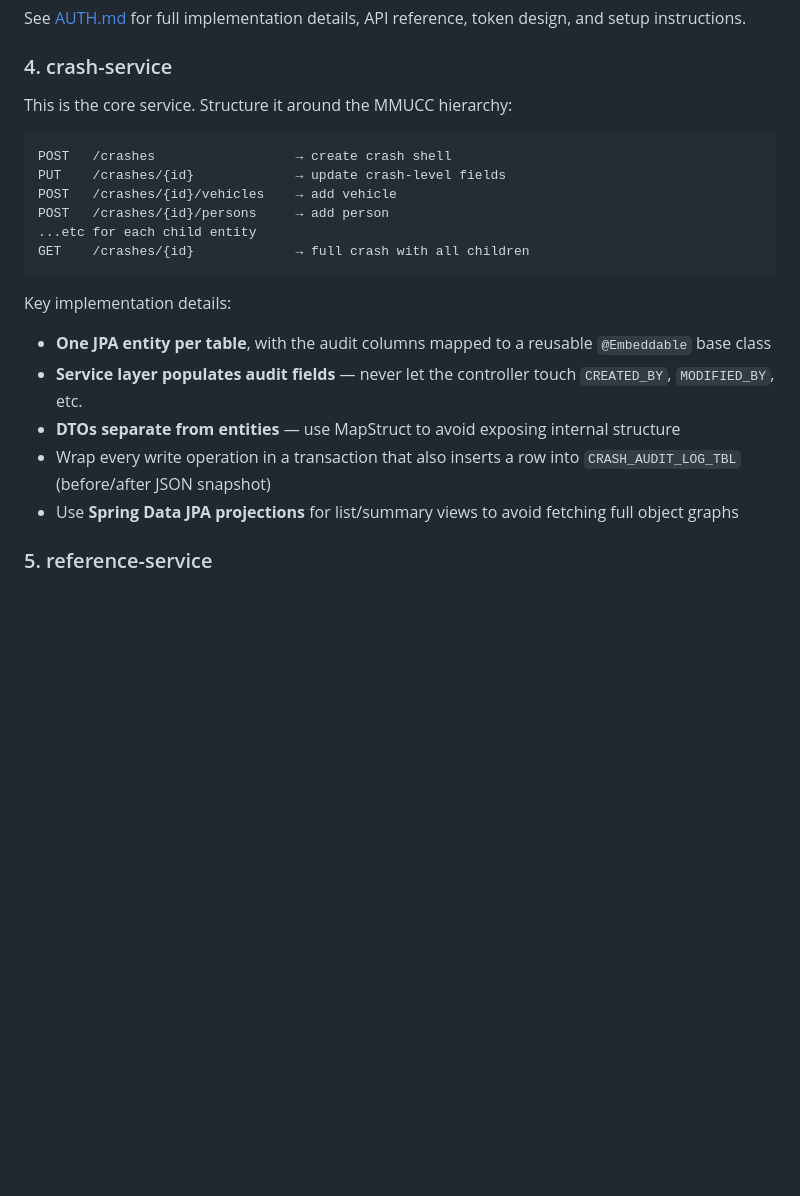
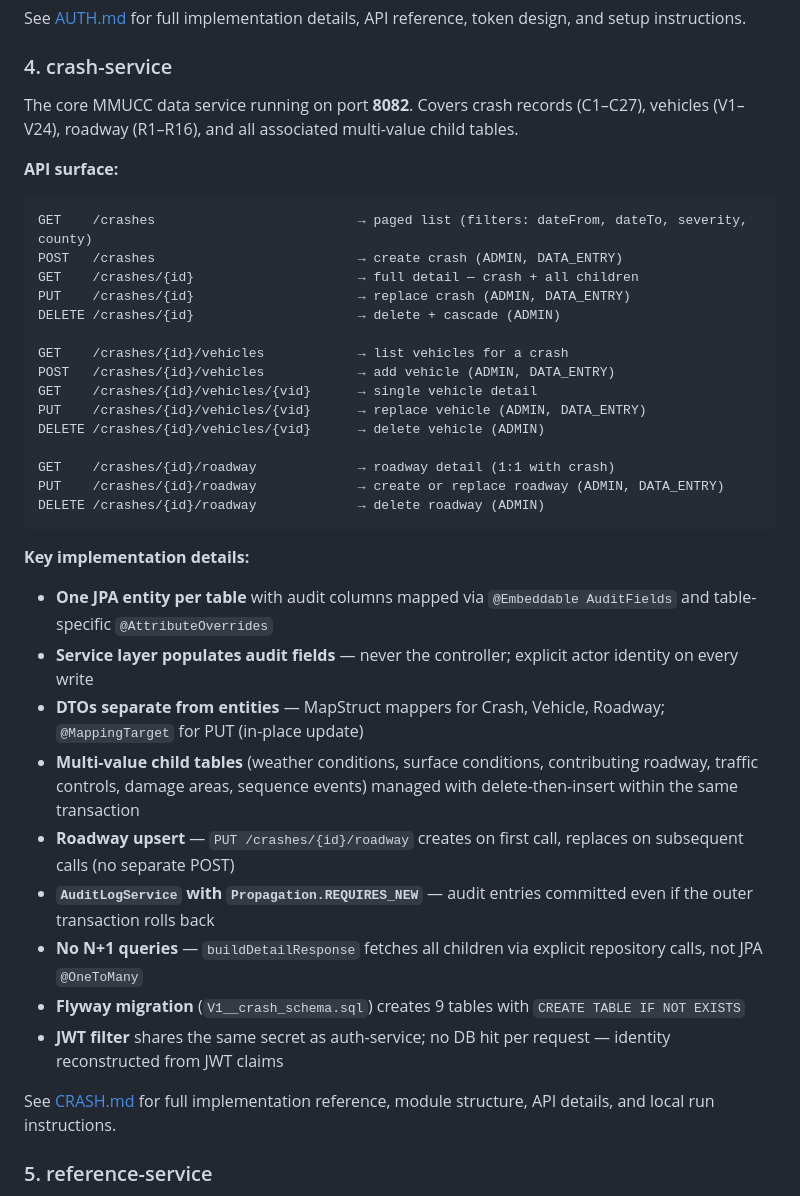
Before and after one commit to srikanthkaushik/testbed-mm, a Markdown page: backend/README.md, the part around the change. Drawn GitHub-style; blank space fills up the shorter version.

````diff
--- a/backend/README.md
+++ b/backend/README.md
@@ -38,23 +38,40 @@ Start with `auth-service` and `crash-service` — everything else depends on the
 See [AUTH.md](AUTH.md) for full implementation details, API reference, token design, and setup instructions.
 
 ### 4. crash-service
-This is the core service. Structure it around the MMUCC hierarchy:
+The core MMUCC data service running on port **8082**. Covers crash records (C1–C27), vehicles (V1–V24), roadway (R1–R16), and all associated multi-value child tables.
+
+**API surface:**
 
 ```
-POST   /crashes                  → create crash shell
-PUT    /crashes/{id}             → update crash-level fields
-POST   /crashes/{id}/vehicles    → add vehicle
-POST   /crashes/{id}/persons     → add person
-...etc for each child entity
-GET    /crashes/{id}             → full crash with all children
+GET    /crashes                          → paged list (filters: dateFrom, dateTo, severity, county)
+POST   /crashes                          → create crash (ADMIN, DATA_ENTRY)
+GET    /crashes/{id}                     → full detail — crash + all children
+PUT    /crashes/{id}                     → replace crash (ADMIN, DATA_ENTRY)
+DELETE /crashes/{id}                     → delete + cascade (ADMIN)
+
+GET    /crashes/{id}/vehicles            → list vehicles for a crash
+POST   /crashes/{id}/vehicles            → add vehicle (ADMIN, DATA_ENTRY)
+GET    /crashes/{id}/vehicles/{vid}      → single vehicle detail
+PUT    /crashes/{id}/vehicles/{vid}      → replace vehicle (ADMIN, DATA_ENTRY)
+DELETE /crashes/{id}/vehicles/{vid}      → delete vehicle (ADMIN)
+
+GET    /crashes/{id}/roadway             → roadway detail (1:1 with crash)
+PUT    /crashes/{id}/roadway             → create or replace roadway (ADMIN, DATA_ENTRY)
+DELETE /crashes/{id}/roadway             → delete roadway (ADMIN)
 ```
 
-Key implementation details:
-- **One JPA entity per table**, with the audit columns mapped to a reusable `@Embeddable` base class
-- **Service layer populates audit fields** — never let the controller touch `CREATED_BY`, `MODIFIED_BY`, etc.
-- **DTOs separate from entities** — use MapStruct to avoid exposing internal structure
-- Wrap every write operation in a transaction that also inserts a row into `CRASH_AUDIT_LOG_TBL` (before/after JSON snapshot)
-- Use **Spring Data JPA projections** for list/summary views to avoid fetching full object graphs
+**Key implementation details:**
+- **One JPA entity per table** with audit columns mapped via `@Embeddable AuditFields` and table-specific `@AttributeOverrides`
+- **Service layer populates audit fields** — never the controller; explicit actor identity on every write
+- **DTOs separate from entities** — MapStruct mappers for Crash, Vehicle, Roadway; `@MappingTarget` for PUT (in-place update)
+- **Multi-value child tables** (weather conditions, surface conditions, contributing roadway, traffic controls, damage areas, sequence events) managed with delete-then-insert within the same transaction
+- **Roadway upsert** — `PUT /crashes/{id}/roadway` creates on first call, replaces on subsequent calls (no separate POST)
+- **`AuditLogService` with `Propagation.REQUIRES_NEW`** — audit entries committed even if the outer transaction rolls back
+- **No N+1 queries** — `buildDetailResponse` fetches all children via explicit repository calls, not JPA `@OneToMany`
+- **Flyway migration** (`V1__crash_schema.sql`) creates 9 tables with `CREATE TABLE IF NOT EXISTS`
+- **JWT filter** shares the same secret as auth-service; no DB hit per request — identity reconstructed from JWT claims
+
+See [CRASH.md](CRASH.md) for full implementation reference, module structure, API details, and local run instructions.
 
 ### 5. reference-service
 - Simple read-only service over the `REF_*` tables (MySQL) or `LOOKUP_CODE_VALUES_TBL` (Oracle)
````
Also changed, not shown: backend/CRASH.md (added, +278 -0 lines).
